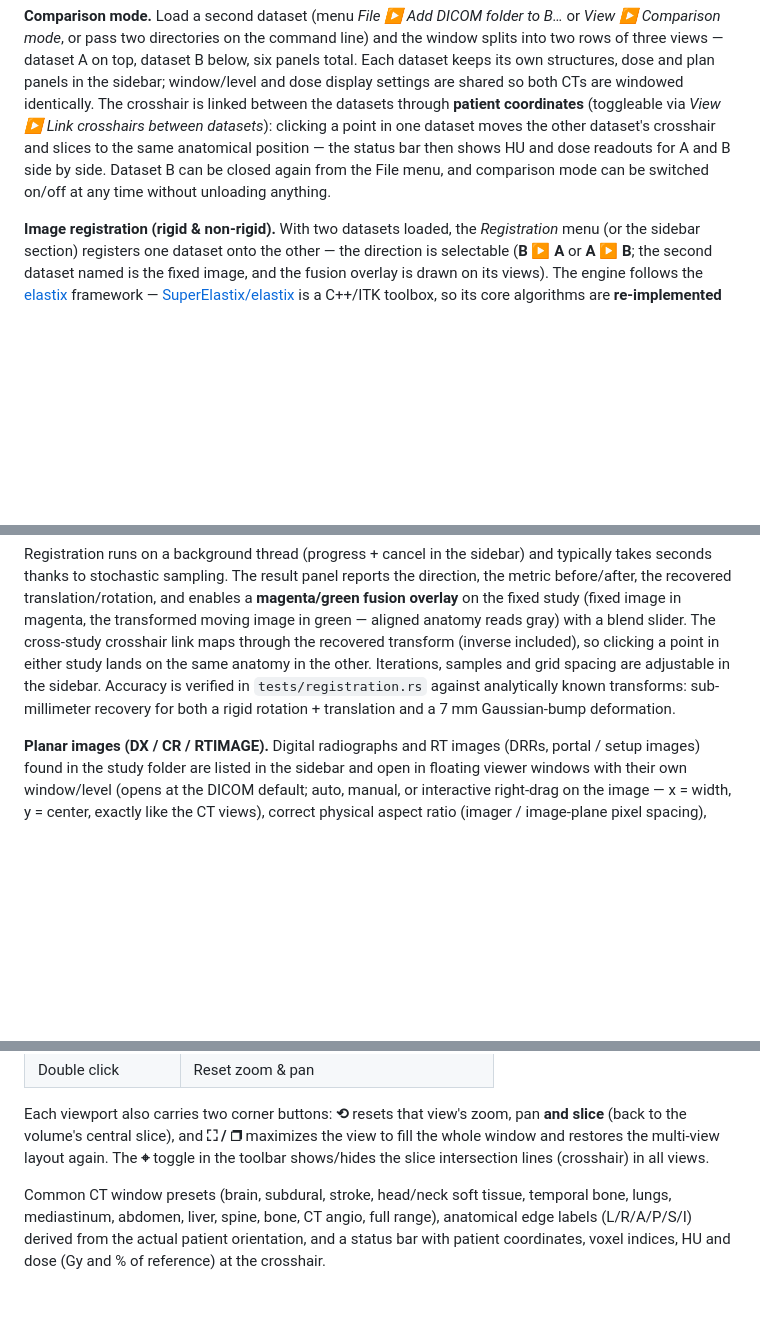
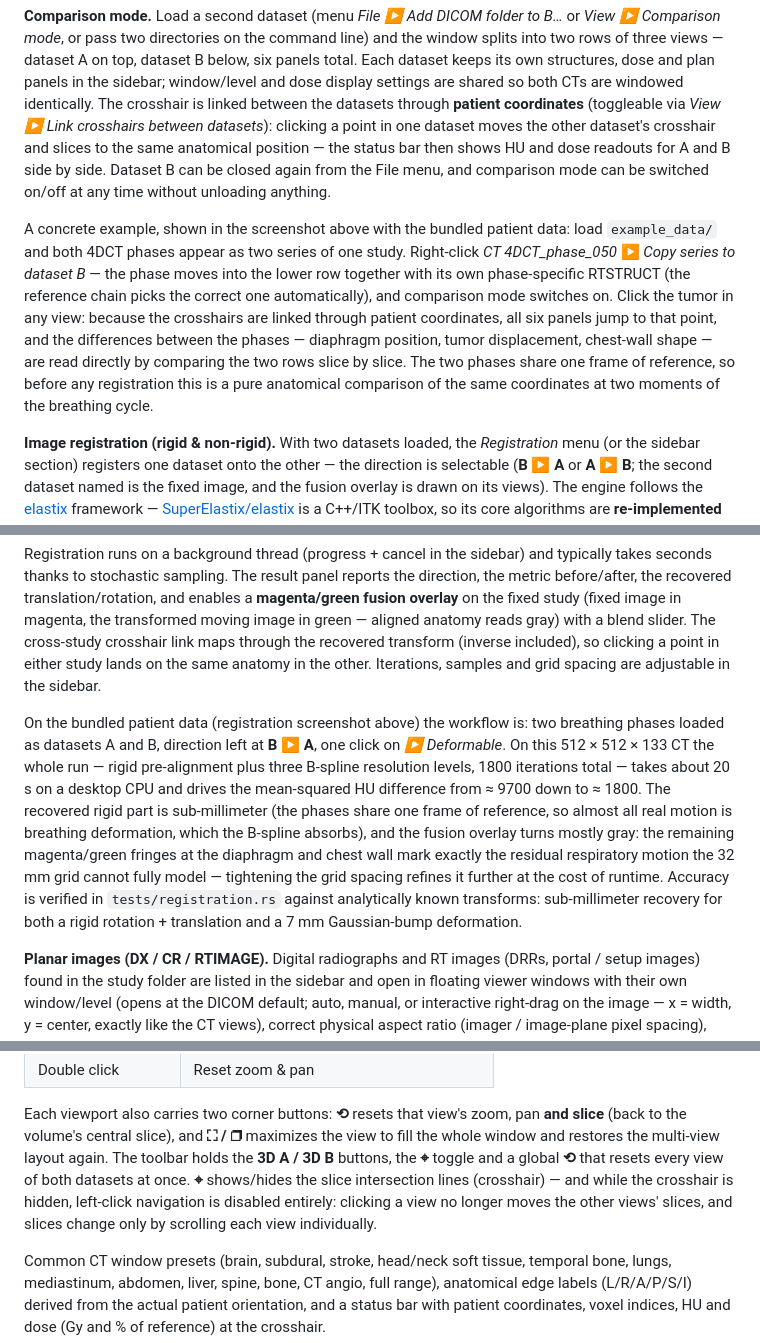
Before and after one commit to alexprotom/rust-dicom-station, a Markdown page: README.md, 3 parts joined by grey strips. Rendered like a GitHub page; blank space fills up the shorter version.

```diff
--- a/README.md
+++ b/README.md
@@ -80,6 +96,19 @@ for A and B side by side. Dataset B can be closed again from the File menu,
 and comparison mode can be switched on/off at any time without unloading
 anything.
 
+A concrete example, shown in the screenshot above with the bundled patient
+data: load `example_data/` and both 4DCT phases appear as two series of one
+study. Right-click *CT 4DCT_phase_050* ▶ *Copy series to dataset B* — the
+phase moves into the lower row together with its own phase-specific
+RTSTRUCT (the reference chain picks the correct one automatically), and
+comparison mode switches on. Click the tumor in any view: because the
+crosshairs are linked through patient coordinates, all six panels jump to
+that point, and the differences between the phases — diaphragm position,
+tumor displacement, chest-wall shape — are read directly by comparing the
+two rows slice by slice. The two phases share one frame of reference, so
+before any registration this is a pure anatomical comparison of the same
+coordinates at two moments of the breathing cycle.
+
 **Image registration (rigid & non-rigid).** With two datasets loaded, the
 *Registration* menu (or the sidebar section) registers one dataset onto the
 other — the direction is selectable (**B ▶ A** or **A ▶ B**; the second
@@ -110,10 +139,24 @@ translation/rotation, and enables a **magenta/green fusion overlay** on the
 fixed study (fixed image in magenta, the transformed moving image in green —
 aligned anatomy reads gray) with a blend slider. The cross-study crosshair
 link maps through the recovered transform (inverse included), so clicking a
-point in either study lands on the same anatomy in the other. Iterations, samples and grid spacing are adjustable in the
-sidebar. Accuracy is verified in `tests/registration.rs` against analytically
-known transforms: sub-millimeter recovery for both a rigid rotation +
-translation and a 7 mm Gaussian-bump deformation.
+point in either study lands on the same anatomy in the other. Iterations,
+samples and grid spacing are adjustable in the sidebar.
+
+On the bundled patient data (registration screenshot above) the workflow
+is: two breathing phases loaded as datasets A and B, direction left at
+**B ▶ A**, one click on *▶ Deformable*. On this 512 × 512 × 133 CT the
+whole run — rigid pre-alignment plus three B-spline resolution levels,
+1800 iterations total — takes about 20 s on a desktop CPU and drives the
+mean-squared HU difference from ≈ 9700 down to ≈ 1800. The recovered rigid
+part is sub-millimeter (the phases share one frame of reference, so almost
+all real motion is breathing deformation, which the B-spline absorbs), and
+the fusion overlay turns mostly gray: the remaining magenta/green fringes
+at the diaphragm and chest wall mark exactly the residual respiratory
+motion the 32 mm grid cannot fully model — tightening the grid spacing
+refines it further at the cost of runtime. Accuracy is verified in
+`tests/registration.rs` against analytically known transforms:
+sub-millimeter recovery for both a rigid rotation + translation and a 7 mm
+Gaussian-bump deformation.
 
 **Planar images (DX / CR / RTIMAGE).** Digital radiographs and RT images
 (DRRs, portal / setup images) found in the study folder are listed in the
@@ -197,8 +240,12 @@ reopening the window is instant.
 Each viewport also carries two corner buttons: **⟲** resets that view's zoom,
 pan **and slice** (back to the volume's central slice), and **⛶ / ❐**
 maximizes the view to fill the whole window and restores the multi-view
-layout again. The **⌖** toggle in the toolbar shows/hides the slice
-intersection lines (crosshair) in all views.
+layout again. The toolbar holds the **3D A / 3D B** buttons, the **⌖**
+toggle and a global **⟲** that resets every view of both datasets at once.
+**⌖** shows/hides the slice intersection lines (crosshair) — and while the
+crosshair is hidden, left-click navigation is disabled entirely: clicking a
+view no longer moves the other views' slices, and slices change only by
+scrolling each view individually.
 
 Common CT window presets (brain, subdural, stroke, head/neck soft tissue,
 temporal bone, lungs, mediastinum, abdomen, liver, spine, bone, CT angio,
```
Also changed, not shown: other parts of README.md (+21 -1 lines), docs/screenshot.png, docs/screenshot_comparison.png, docs/screenshot_registration.png, 1 other file.
